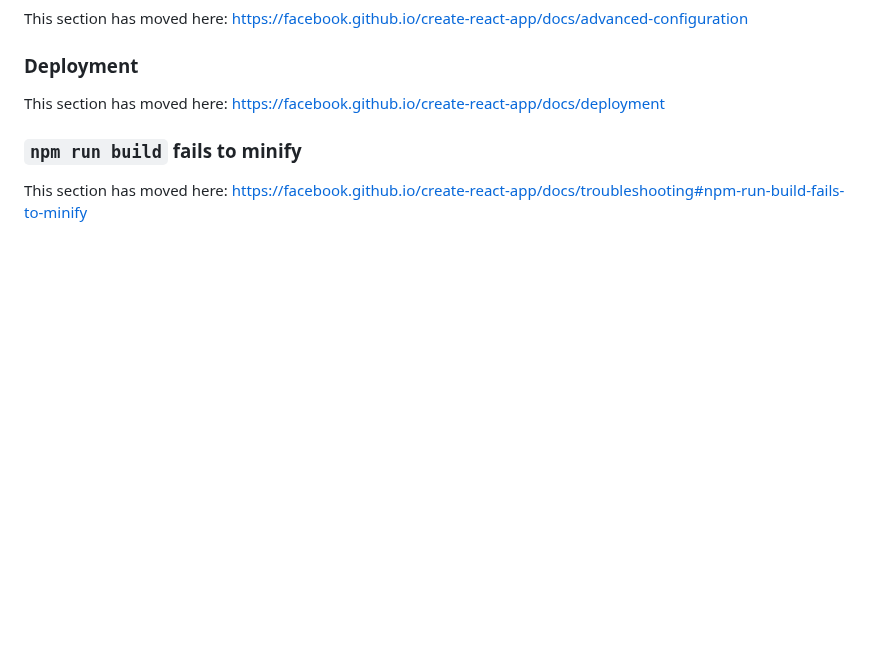
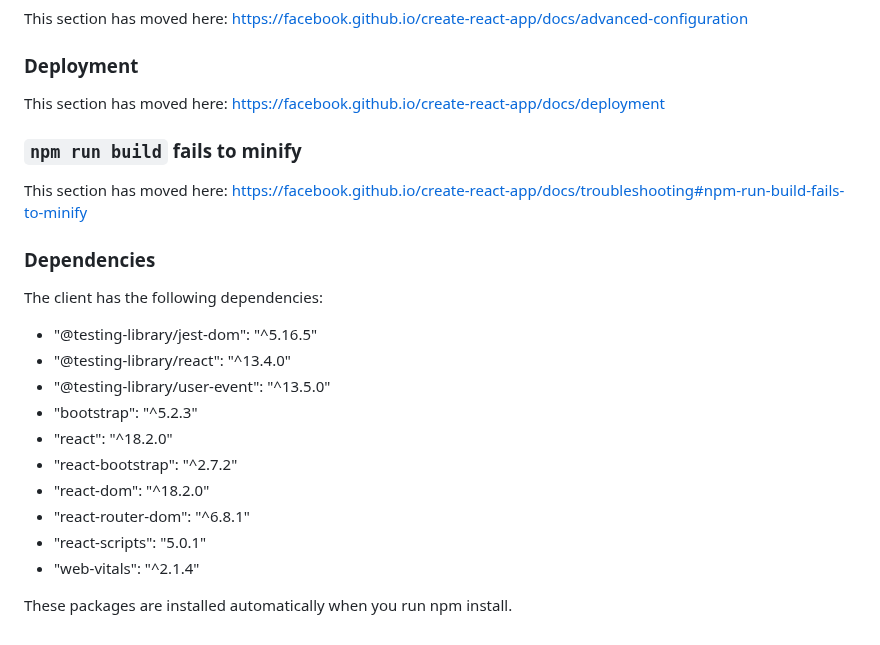
Before and after one commit to kryuk28/todo-front, a Markdown page: README.md, the part around the change. Drawn GitHub-style; blank space fills up the shorter version.

Commit message:
docs: edit readme

```diff
--- a/README.md
+++ b/README.md
@@ -68,3 +68,20 @@ This section has moved here: [https://facebook.github.io/create-react-app/docs/d
 ### `npm run build` fails to minify
 
 This section has moved here: [https://facebook.github.io/create-react-app/docs/troubleshooting#npm-run-build-fails-to-minify](https://facebook.github.io/create-react-app/docs/troubleshooting#npm-run-build-fails-to-minify)
+
+### Dependencies
+
+The client has the following dependencies:
+
+- "@testing-library/jest-dom": "^5.16.5"
+- "@testing-library/react": "^13.4.0"
+- "@testing-library/user-event": "^13.5.0"
+- "bootstrap": "^5.2.3"
+- "react": "^18.2.0"
+- "react-bootstrap": "^2.7.2"
+- "react-dom": "^18.2.0"
+- "react-router-dom": "^6.8.1"
+- "react-scripts": "5.0.1"
+- "web-vitals": "^2.1.4"
+
+These packages are installed automatically when you run npm install.
```
